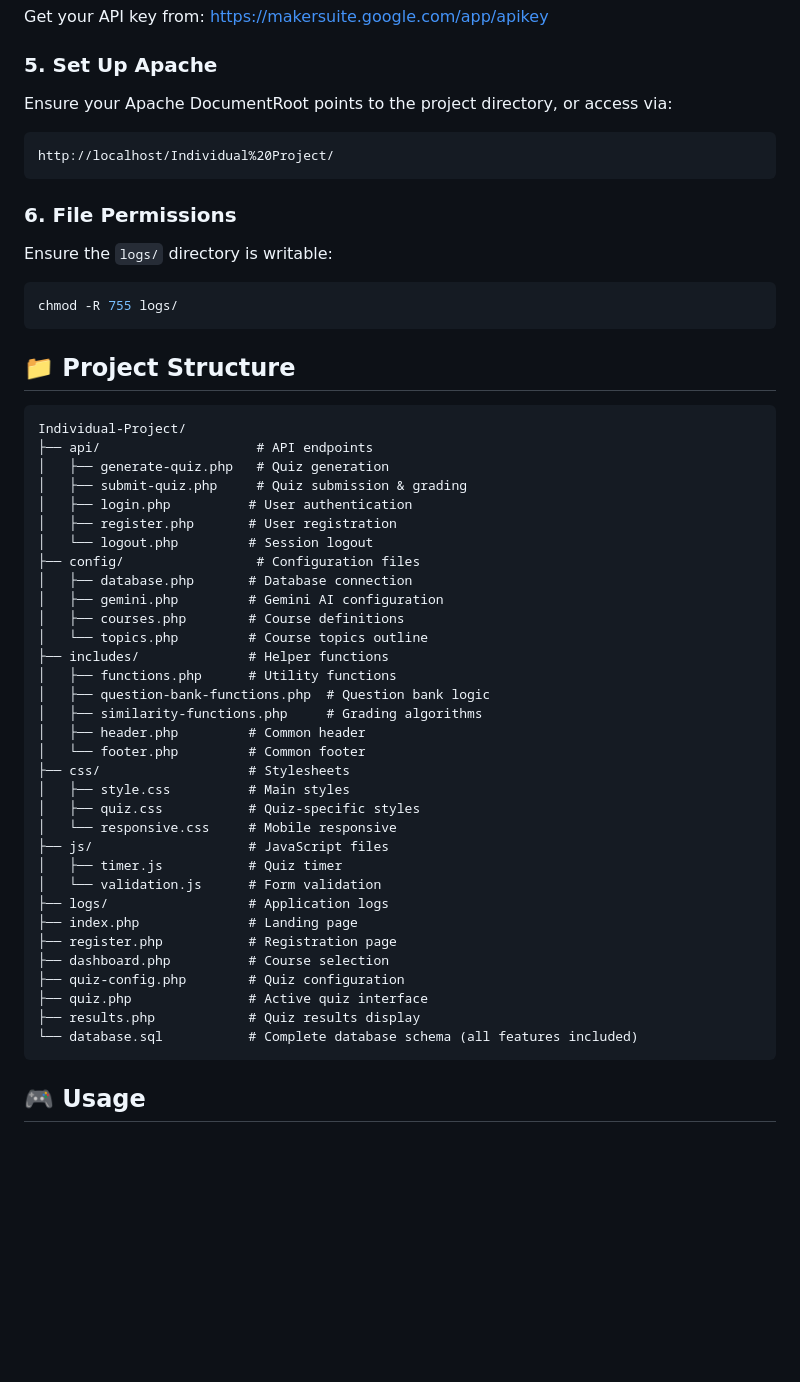
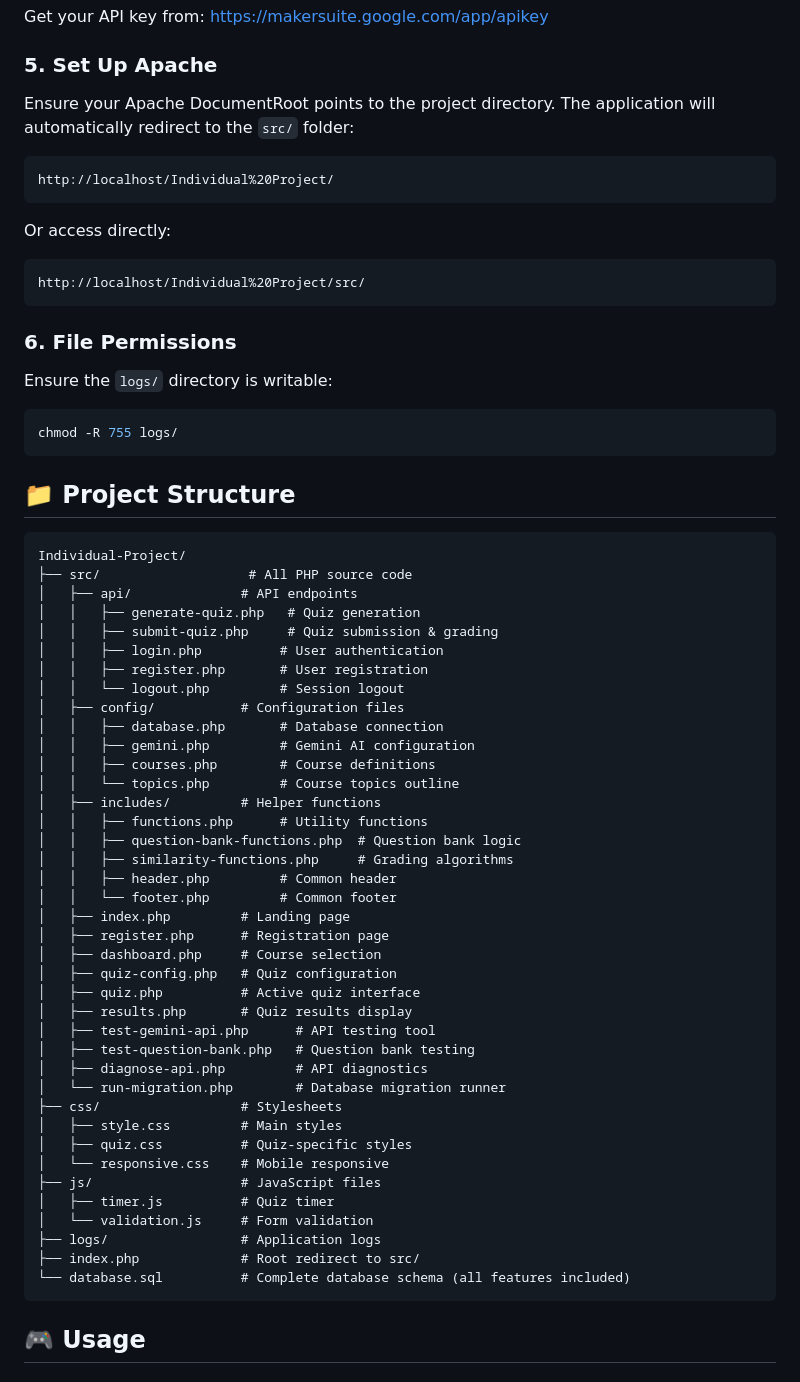
Before and after one commit to josephine18628/FinalProject, a Markdown page: README.md, the part around the change. GitHub-like rendering; blank space fills up the shorter version.

Commit message:
Update README to reflect new src folder structure

````diff
--- a/README.md
+++ b/README.md
@@ -161,9 +161,14 @@ Get your API key from: https://makersuite.google.com/app/apikey
 
 ### 5. Set Up Apache
 
-Ensure your Apache DocumentRoot points to the project directory, or access via:
+Ensure your Apache DocumentRoot points to the project directory. The application will automatically redirect to the `src/` folder:
 ```
 http://localhost/Individual%20Project/
+```
+
+Or access directly:
+```
+http://localhost/Individual%20Project/src/
 ```
 
 ### 6. File Permissions
@@ -177,38 +182,44 @@ chmod -R 755 logs/
 
 ```
 Individual-Project/
-├── api/                    # API endpoints
-│   ├── generate-quiz.php   # Quiz generation
-│   ├── submit-quiz.php     # Quiz submission & grading
-│   ├── login.php          # User authentication
-│   ├── register.php       # User registration
-│   └── logout.php         # Session logout
-├── config/                 # Configuration files
-│   ├── database.php       # Database connection
-│   ├── gemini.php         # Gemini AI configuration
-│   ├── courses.php        # Course definitions
-│   └── topics.php         # Course topics outline
-├── includes/              # Helper functions
-│   ├── functions.php      # Utility functions
-│   ├── question-bank-functions.php  # Question bank logic
-│   ├── similarity-functions.php     # Grading algorithms
-│   ├── header.php         # Common header
-│   └── footer.php         # Common footer
-├── css/                   # Stylesheets
-│   ├── style.css          # Main styles
-│   ├── quiz.css           # Quiz-specific styles
-│   └── responsive.css     # Mobile responsive
-├── js/                    # JavaScript files
-│   ├── timer.js           # Quiz timer
-│   └── validation.js      # Form validation
-├── logs/                  # Application logs
-├── index.php              # Landing page
-├── register.php           # Registration page
-├── dashboard.php          # Course selection
-├── quiz-config.php        # Quiz configuration
-├── quiz.php               # Active quiz interface
-├── results.php            # Quiz results display
-└── database.sql           # Complete database schema (all features included)
+├── src/                   # All PHP source code
+│   ├── api/              # API endpoints
+│   │   ├── generate-quiz.php   # Quiz generation
+│   │   ├── submit-quiz.php     # Quiz submission & grading
+│   │   ├── login.php          # User authentication
+│   │   ├── register.php       # User registration
+│   │   └── logout.php         # Session logout
+│   ├── config/           # Configuration files
+│   │   ├── database.php       # Database connection
+│   │   ├── gemini.php         # Gemini AI configuration
+│   │   ├── courses.php        # Course definitions
+│   │   └── topics.php         # Course topics outline
+│   ├── includes/         # Helper functions
+│   │   ├── functions.php      # Utility functions
+│   │   ├── question-bank-functions.php  # Question bank logic
+│   │   ├── similarity-functions.php     # Grading algorithms
+│   │   ├── header.php         # Common header
+│   │   └── footer.php         # Common footer
+│   ├── index.php         # Landing page
+│   ├── register.php      # Registration page
+│   ├── dashboard.php     # Course selection
+│   ├── quiz-config.php   # Quiz configuration
+│   ├── quiz.php          # Active quiz interface
+│   ├── results.php       # Quiz results display
+│   ├── test-gemini-api.php      # API testing tool
+│   ├── test-question-bank.php   # Question bank testing
+│   ├── diagnose-api.php         # API diagnostics
+│   └── run-migration.php        # Database migration runner
+├── css/                  # Stylesheets
+│   ├── style.css         # Main styles
+│   ├── quiz.css          # Quiz-specific styles
+│   └── responsive.css    # Mobile responsive
+├── js/                   # JavaScript files
+│   ├── timer.js          # Quiz timer
+│   └── validation.js     # Form validation
+├── logs/                 # Application logs
+├── index.php             # Root redirect to src/
+└── database.sql          # Complete database schema (all features included)
 ```
 
 ## 🎮 Usage
````
